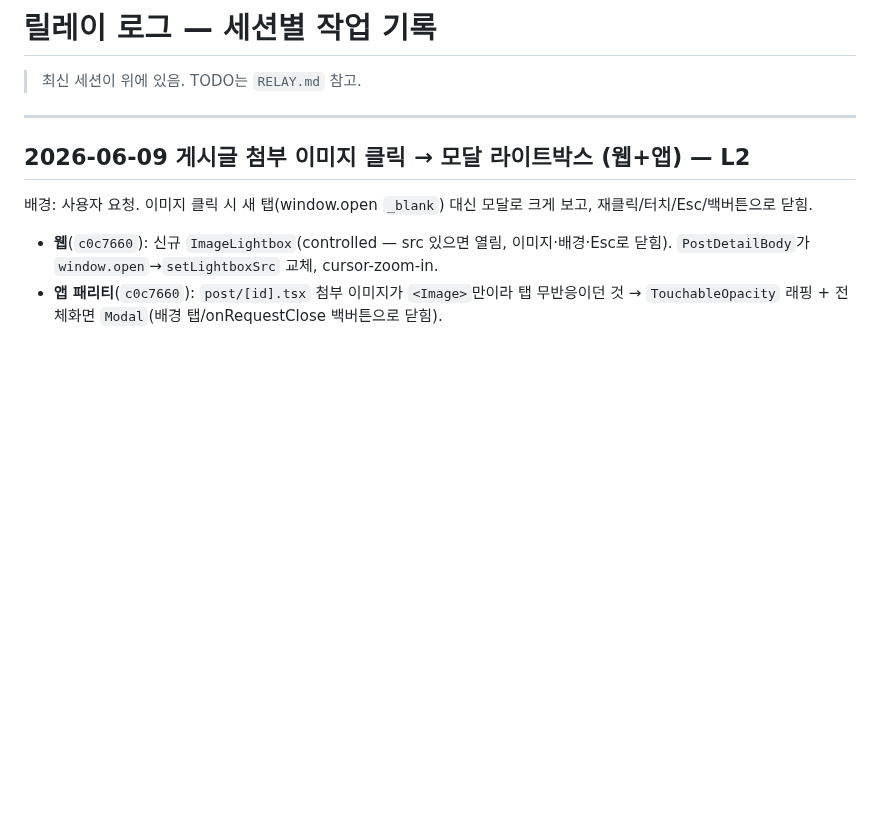
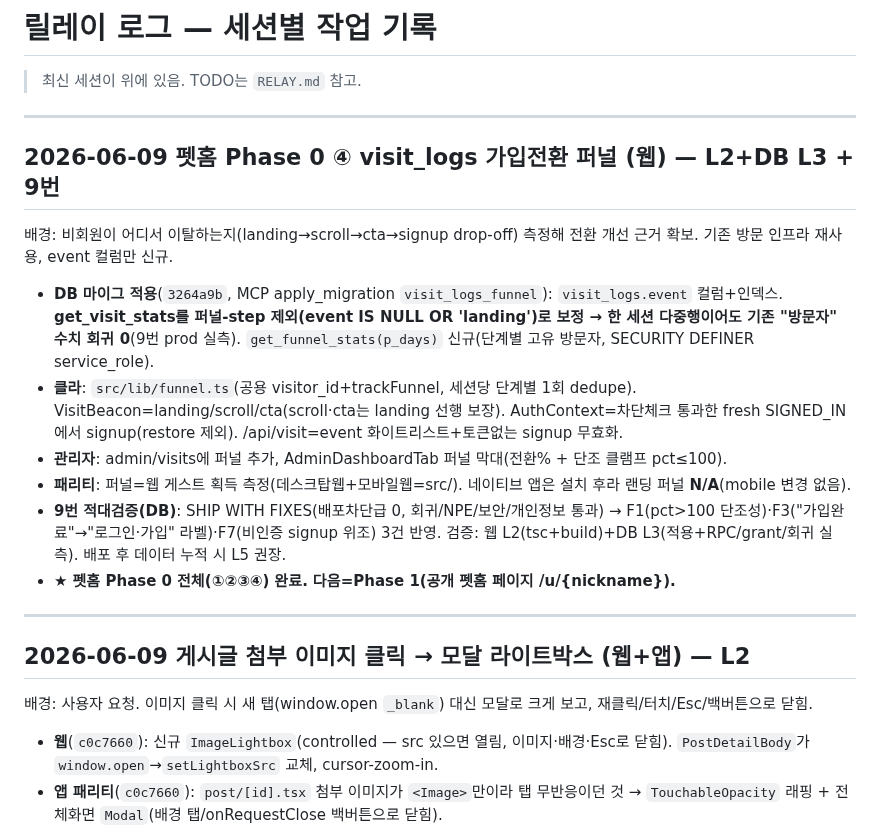
Before and after one commit to sharkwind1-pixel/memento1, a Markdown page: RELAY-LOG.md, the part around the change. GitHub-like rendering; blank space fills up the shorter version.

Commit message:
docs(relay): 펫홈 Phase 0 ④ 퍼널 완료 — Phase 0 전체 완료, 다음 Phase 1
검증: L1(문서). Phase 0 ①②③④ 전부 완료. 다음=공개 펫홈 페이지.

Co-Authored-By: Claude Opus 4.8 <noreply@anthropic.com>

```diff
--- a/RELAY-LOG.md
+++ b/RELAY-LOG.md
@@ -1,6 +1,17 @@
 # 릴레이 로그 — 세션별 작업 기록
 
 > 최신 세션이 위에 있음. TODO는 `RELAY.md` 참고.
+
+---
+
+## 2026-06-09 펫홈 Phase 0 ④ visit_logs 가입전환 퍼널 (웹) — L2+DB L3 + 9번
+배경: 비회원이 어디서 이탈하는지(landing→scroll→cta→signup drop-off) 측정해 전환 개선 근거 확보. 기존 방문 인프라 재사용, event 컬럼만 신규.
+- **DB 마이그 적용**(`3264a9b`, MCP apply_migration `visit_logs_funnel`): `visit_logs.event` 컬럼+인덱스. **get_visit_stats를 퍼널-step 제외(event IS NULL OR 'landing')로 보정 → 한 세션 다중행이어도 기존 "방문자" 수치 회귀 0**(9번 prod 실측). `get_funnel_stats(p_days)` 신규(단계별 고유 방문자, SECURITY DEFINER service_role).
+- **클라**: `src/lib/funnel.ts`(공용 visitor_id+trackFunnel, 세션당 단계별 1회 dedupe). VisitBeacon=landing/scroll/cta(scroll·cta는 landing 선행 보장). AuthContext=차단체크 통과한 fresh SIGNED_IN에서 signup(restore 제외). /api/visit=event 화이트리스트+토큰없는 signup 무효화.
+- **관리자**: admin/visits에 퍼널 추가, AdminDashboardTab 퍼널 막대(전환% + 단조 클램프 pct≤100).
+- **패리티**: 퍼널=웹 게스트 획득 측정(데스크탑웹+모바일웹=src/). 네이티브 앱은 설치 후라 랜딩 퍼널 **N/A**(mobile 변경 없음).
+- **9번 적대검증(DB)**: SHIP WITH FIXES(배포차단급 0, 회귀/NPE/보안/개인정보 통과) → F1(pct>100 단조성)·F3("가입완료"→"로그인·가입" 라벨)·F7(비인증 signup 위조) 3건 반영. 검증: 웹 L2(tsc+build)+DB L3(적용+RPC/grant/회귀 실측). 배포 후 데이터 누적 시 L5 권장.
+- **★ 펫홈 Phase 0 전체(①②③④) 완료. 다음=Phase 1(공개 펫홈 페이지 /u/{nickname}).**
 
 ---
 
```
Also changed, not shown: RELAY.md (+5 -5 lines).
